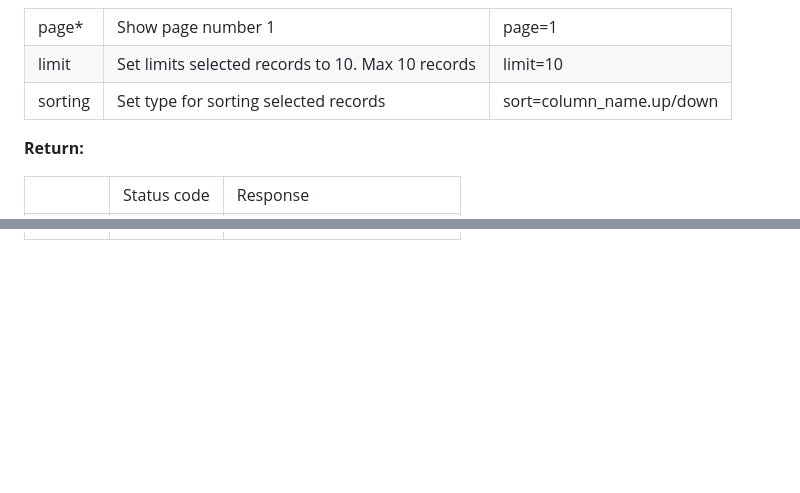
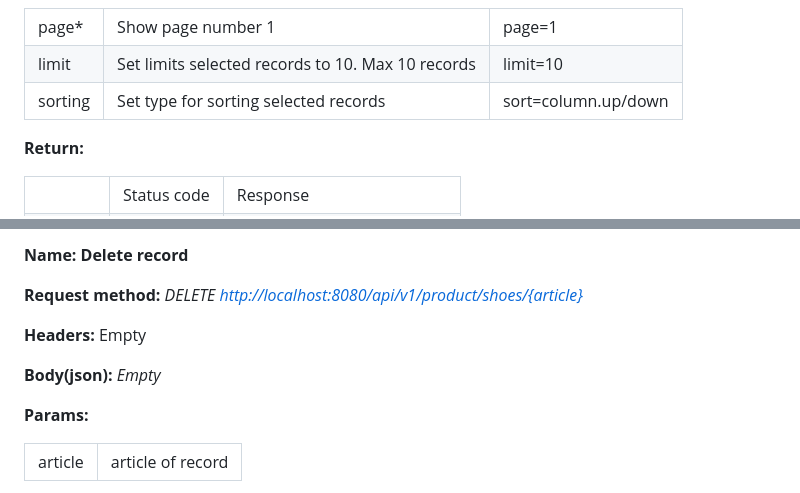
Before and after one commit to m3rl1n1k/TeamChallenge-Back, a Markdown page: API.md, 2 parts joined by grey strips. Drawn GitHub-style; folded sections open; blank space fills up the shorter version.

```diff
--- a/API.md
+++ b/API.md
@@ -103,7 +108,7 @@ GET<i/> [http://localhost:8080/api/v1/product/shoes?page=1&limit=10&sort=price.u
 <tr>
 <td>sorting</td>
 <td>Set type for sorting selected records</td>
-<td>sort=column_name.up/down</td>
+<td>sort=column.up/down</td>
 </tr>
 </table>
 
@@ -249,0 +489,18 @@ DELETE <i/> [http://localhost:8080/api/v1/product/shoes/{article}](http://localh
+<b> Name: Delete record</b>
+
+<b>Request method: </b> <i>
+DELETE <i/> [http://localhost:8080/api/v1/product/shoes/{article}](http://localhost:8080/api/v1/shoes/9474480)
+
+<b>Headers: </b> Empty
+
+<b>Body(json): </b> <i>Empty</i>
+
+<b>Params: </b>
+
+<table>
+<tr>
+<td>article</td>
+<td>article of record</td>
+</tr>
+</table>
+
```
Also changed, not shown: other parts of API.md (+262 -3 lines).
